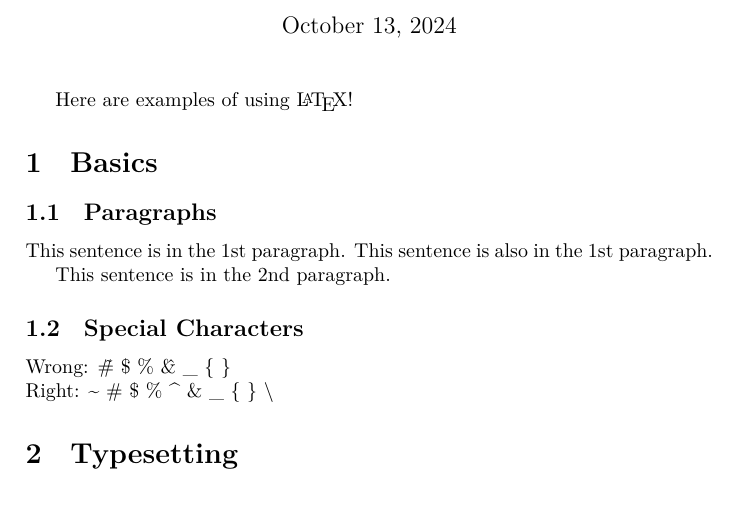
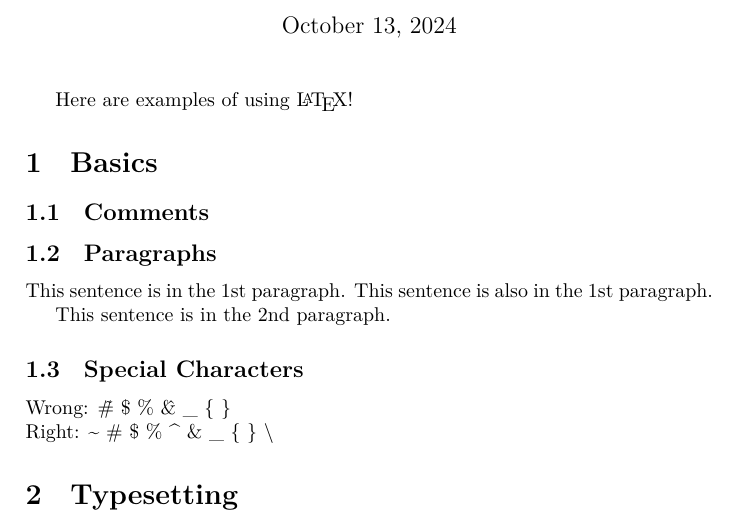
Before and after one commit to GasinAn/lexamples, a LaTeX problem sheet (lexamples.tex): part of page 1 of 10, cut so that both start at the same text. Compiled offline with XeLaTeX.

Commit message:
add examples of comments

```diff
--- a/lexamples.tex
+++ b/lexamples.tex
@@ -24,6 +24,12 @@
     \maketitle
     Here are examples of using \LaTeX{}!
     \section{Basics}
+    \subsection{Comments}
+    % This is a comment.
+    \begin{comment}
+        This is a long comment.
+        This is really a long comment.
+    \end{comment}
     \subsection{Paragraphs}
     This sentence is in the 1st paragraph.
     This sentence is also in the 1st paragraph.
```
Also changed, not shown: clexamples.tex (+6 -0 lines).
